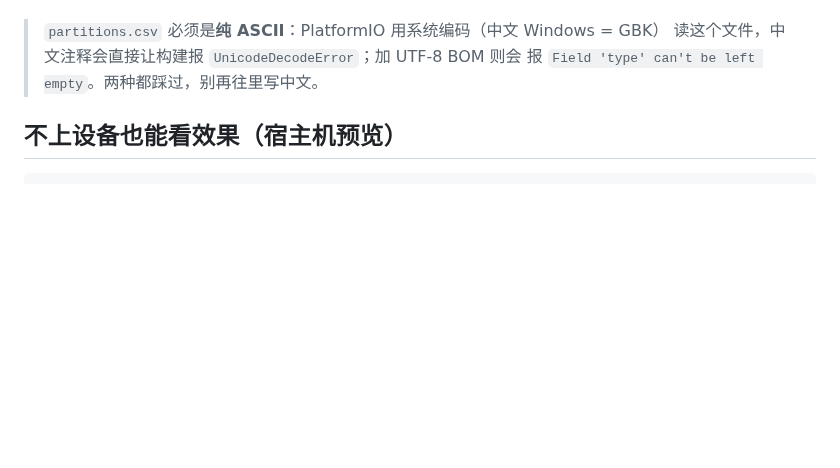
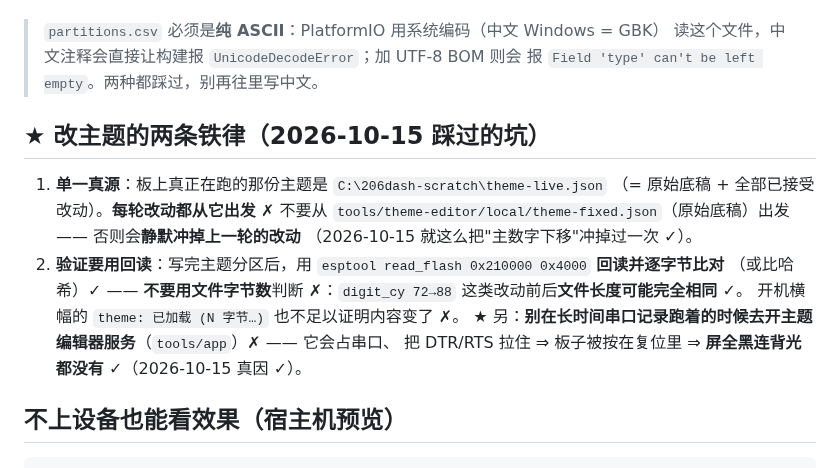
Before and after one commit to DDNaganami/Neru-s-206-dashboard, a Markdown page: tools/theme-editor/README.md, the part around the change. Drawn GitHub-style; blank space fills up the shorter version.

```diff
--- a/tools/theme-editor/README.md
+++ b/tools/theme-editor/README.md
@@ -155,6 +155,18 @@ python -m esptool --chip esp32 -p <串口> write_flash 0x210000 theme.json
 > `partitions.csv` 必须是**纯 ASCII**：PlatformIO 用系统编码（中文 Windows = GBK）
 > 读这个文件，中文注释会直接让构建报 `UnicodeDecodeError`；加 UTF-8 BOM 则会
 > 报 `Field 'type' can't be left empty`。两种都踩过，别再往里写中文。
+
+## ★ 改主题的两条铁律（2026-10-15 踩过的坑）
+
+1. **单一真源**：板上真正在跑的那份主题是 `C:\206dash-scratch\theme-live.json`
+   （= 原始底稿 + 全部已接受改动）。**每轮改动都从它出发** ✗ 不要从
+   `tools/theme-editor/local/theme-fixed.json`（原始底稿）出发 —— 否则会**静默冲掉上一轮的改动**
+   （2026-10-15 就这么把"主数字下移"冲掉过一次 ✓）。
+2. **验证要用回读**：写完主题分区后，用 `esptool read_flash 0x210000 0x4000` **回读并逐字节比对**
+   （或比哈希）✓ —— **不要用文件字节数**判断 ✗：`digit_cy 72→88` 这类改动前后**文件长度可能完全相同** ✓。
+   开机横幅的 `theme: 已加载 (N 字节…)` 也不足以证明内容变了 ✗。
+★ 另：**别在长时间串口记录跑着的时候去开主题编辑器服务**（`tools/app`）✗ —— 它会占串口、
+  把 DTR/RTS 拉住 ⇒ 板子被按在复位里 ⇒ **屏全黑连背光都没有** ✓（2026-10-15 真因 ✓）。
 
 ## 不上设备也能看效果（宿主机预览）
 
```
Also changed, not shown: docs/SESSION-STATE.md (+124 -76 lines).
